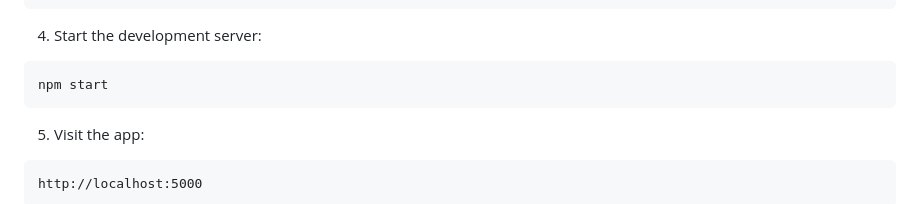
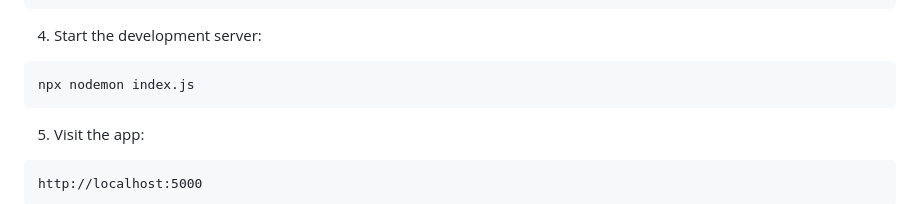
Before and after one commit to Trojan-254/UserAuth, a Markdown page: README.md, the part around the change. GitHub-like rendering.

````diff
--- a/README.md
+++ b/README.md
@@ -68,7 +68,7 @@ MPESA_CONSUMER_SECRET=<your_consumer_secret>
 
 4. Start the development server:
 ```bash
-npm start
+npx nodemon index.js
 ```
 
 5. Visit the app:
````
